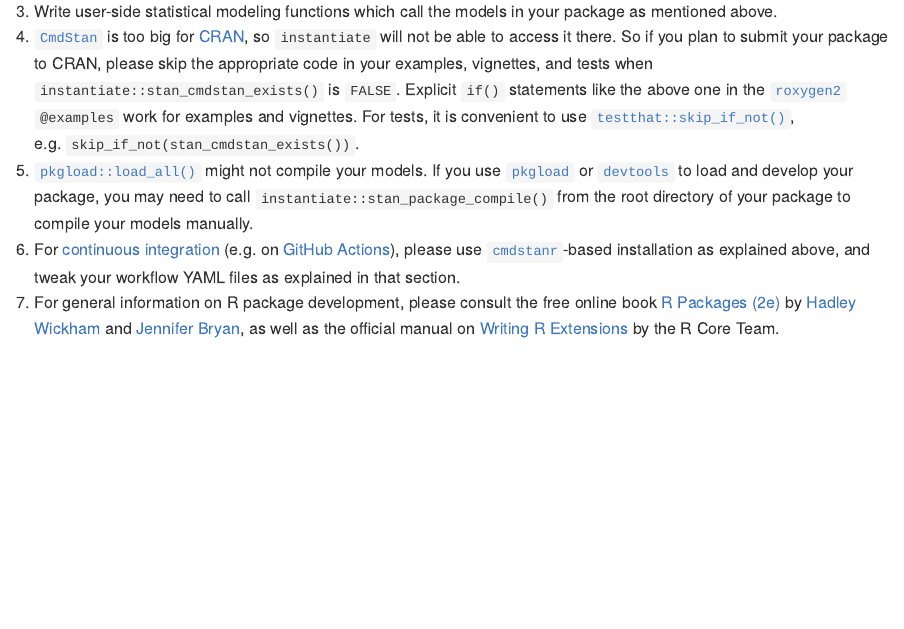
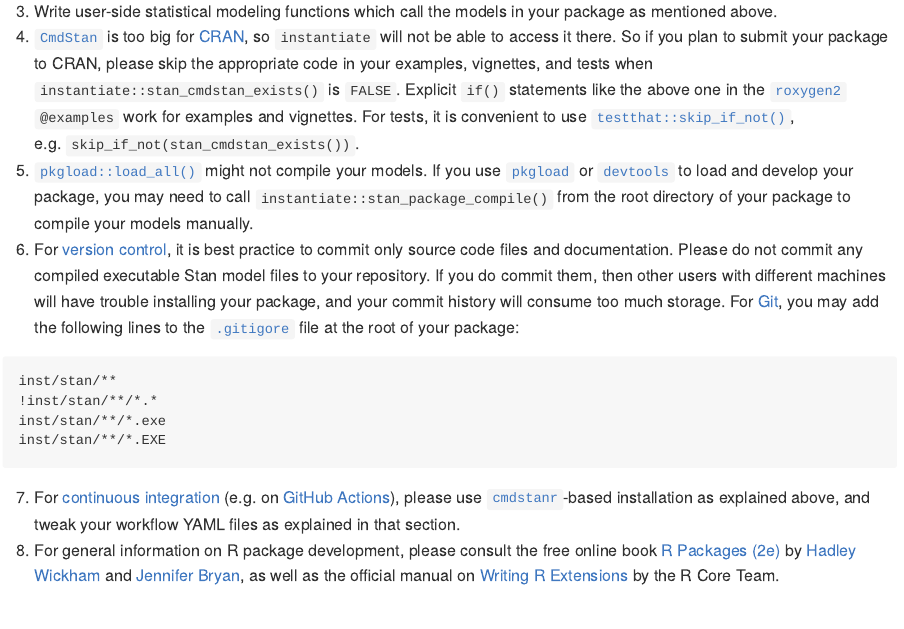
Before and after one commit to wlandau/instantiate, an R Markdown document (README.Rmd): the page in a window 1100 px wide, from 5730 px down. The pictures show the output file README.md that the author committed with the source, drawn offline in the style of GitHub; long lines of code are wrapped; badge pictures from the web are left out.

Commit message:
Docs and meta

````diff
--- a/.github/workflows/cover.yaml
+++ b/.github/workflows/cover.yaml
@@ -10,6 +10,7 @@ jobs:
     env:
       GITHUB_PAT: ${{ secrets.GITHUB_TOKEN }}
       NOT_CRAN: true
+      CODECOV_TOKEN: ${{ secrets.CODECOV_TOKEN }}
 
     steps:
       - uses: actions/checkout@v3
--- a/README.Rmd
+++ b/README.Rmd
@@ -229,8 +231,17 @@ Additional_repositories:
 3. Write user-side statistical modeling functions which call the models in your package as mentioned above.
 4. [`CmdStan`](https://mc-stan.org/users/interfaces/cmdstan) is too big for [CRAN](https://cran.r-project.org), so `instantiate` will not be able to access it there. So if you plan to submit your package to CRAN, please skip the appropriate code in your examples, vignettes, and tests when `instantiate::stan_cmdstan_exists()` is `FALSE`. Explicit `if()` statements like the above one in the [`roxygen2`](https://roxygen2.r-lib.org/) `@examples` work for examples and vignettes. For tests, it is convenient to use [`testthat::skip_if_not()`](https://testthat.r-lib.org/reference/skip.html), e.g. `skip_if_not(stan_cmdstan_exists())`.
 5. [`pkgload::load_all()`](https://pkgload.r-lib.org/reference/load_all.html) might not compile your models. If you use [`pkgload`](https://pkgload.r-lib.org/) or [`devtools`](https://devtools.r-lib.org/) to load and develop your package, you may need to call `instantiate::stan_package_compile()` from the root directory of your package to compile your models manually.
-6. For [continuous integration](https://devguide.ropensci.org/ci.html) (e.g. on [GitHub Actions](https://github.com/r-lib/actions)), please use [`cmdstanr`](https://mc-stan.org/cmdstanr/)-based installation as explained above, and tweak your workflow YAML files as explained in that section.
-7. For general information on R package development, please consult the free online book [R Packages (2e)](https://r-pkgs.org/) by [Hadley Wickham](https://github.com/hadley) and [Jennifer Bryan](https://github.com/jennybc), as well as the official manual on [Writing R Extensions](https://cran.r-project.org/doc/manuals/R-exts.html) by the R Core Team.
+6. For [version control](https://git-scm.com/book/en/v2/Getting-Started-About-Version-Control), it is best practice to commit only source code files and documentation. Please do not commit any compiled executable Stan model files to your repository. If you do commit them, then other users with different machines will have trouble installing your package, and your commit history will consume too much storage. For [Git](https://git-scm.com), you may add the following lines to the [`.gitigore`](https://git-scm.com/docs/gitignore) file at the root of your package:
+
+```
+inst/stan/**
+!inst/stan/**/*.*
+inst/stan/**/*.exe
+inst/stan/**/*.EXE
+```
+
+7. For [continuous integration](https://devguide.ropensci.org/ci.html) (e.g. on [GitHub Actions](https://github.com/r-lib/actions)), please use [`cmdstanr`](https://mc-stan.org/cmdstanr/)-based installation as explained above, and tweak your workflow YAML files as explained in that section.
+8. For general information on R package development, please consult the free online book [R Packages (2e)](https://r-pkgs.org/) by [Hadley Wickham](https://github.com/hadley) and [Jennifer Bryan](https://github.com/jennybc), as well as the official manual on [Writing R Extensions](https://cran.r-project.org/doc/manuals/R-exts.html) by the R Core Team.
 
 # Code of Conduct
 
````
Also changed, not shown: README.md, README.Rmd (6 more changed lines), 2 other files.
